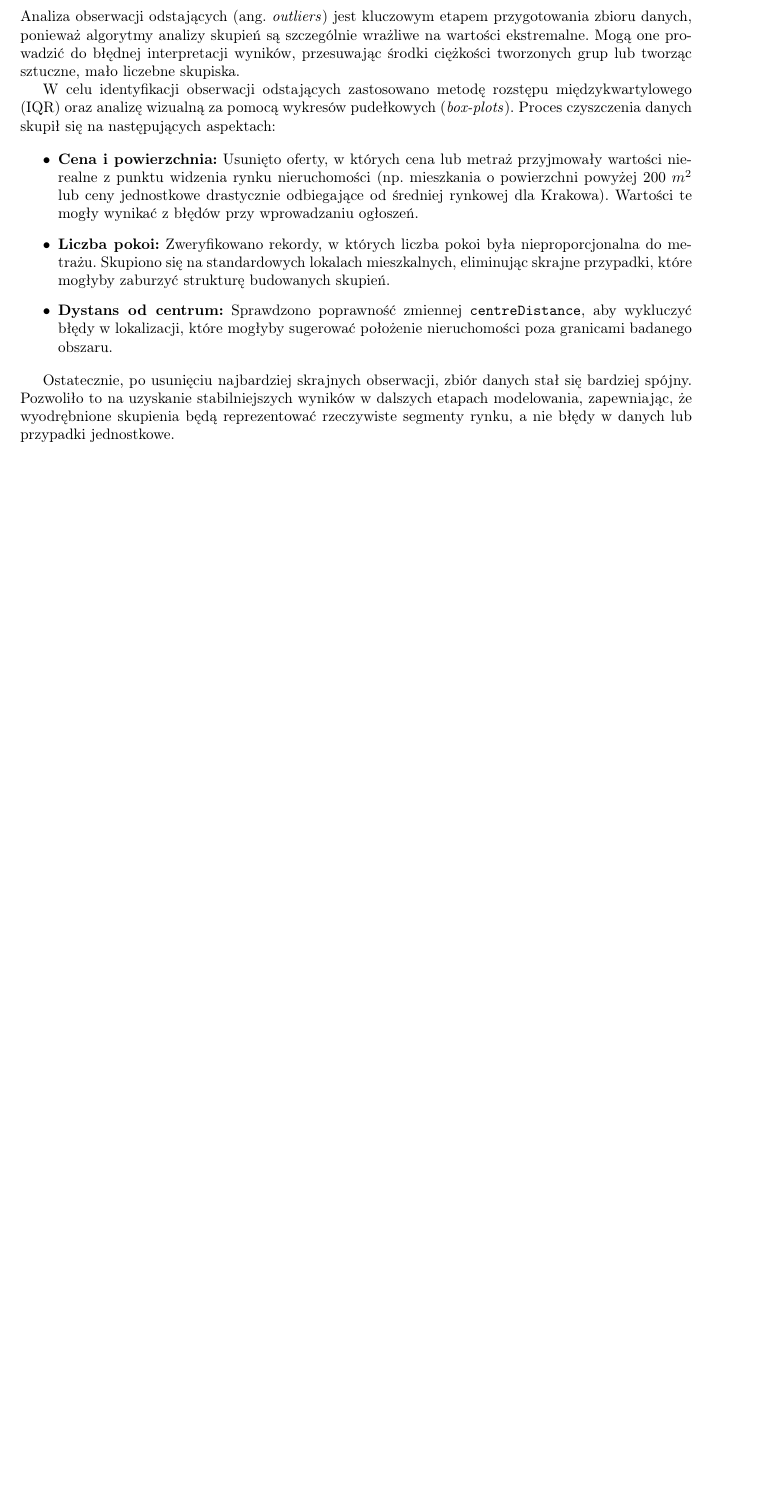
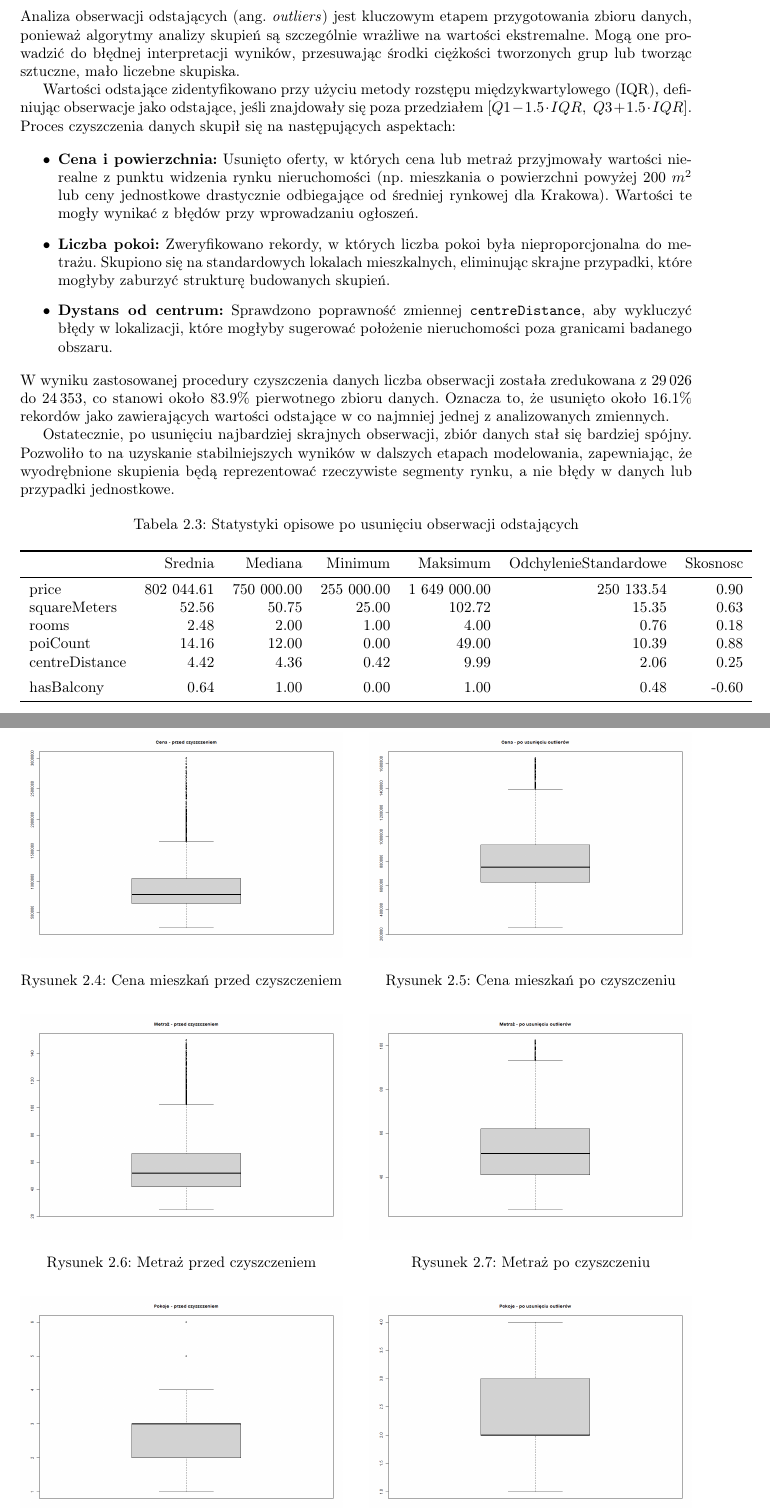
Before and after one commit to joannadagil/DataAnalysisMethods, a LaTeX thesis (report/main.tex): part of page 11 of 15 before the commit and two parts of pages 11 and 12 of 17 after it, the two joined at a grey line, cut so that both start at the same text, the shorter picture padded with empty space. Compiled offline with pdfLaTeX.

Commit message:
Usuniecie obserwacji odstających

```diff
--- a/report/main.tex
+++ b/report/main.tex
@@ -404,13 +404,67 @@ W analizowanych danych nie występują braki wartości dla żadnej z uwzględnio
 
 Analiza obserwacji odstających (ang. \textit{outliers}) jest kluczowym etapem przygotowania zbioru danych, ponieważ algorytmy analizy skupień są szczególnie wrażliwe na wartości ekstremalne. Mogą one prowadzić do błędnej interpretacji wyników, przesuwając środki ciężkości tworzonych grup lub tworząc sztuczne, mało liczebne skupiska.
 
-W celu identyfikacji obserwacji odstających zastosowano metodę rozstępu międzykwartylowego (IQR) oraz analizę wizualną za pomocą wykresów pudełkowych (\textit{box-plots}). Proces czyszczenia danych skupił się na następujących aspektach:
+Wartości odstające zidentyfikowano przy użyciu metody rozstępu międzykwartylowego (IQR), definiując obserwacje jako odstające, jeśli znajdowały się poza przedziałem \([Q1 - 1.5 \cdot IQR,\; Q3 + 1.5 \cdot IQR]\). Proces czyszczenia danych skupił się na następujących aspektach:
 
 \begin{itemize}
     \item \textbf{Cena i powierzchnia:} Usunięto oferty, w których cena lub metraż przyjmowały wartości nierealne z punktu widzenia rynku nieruchomości (np. mieszkania o powierzchni powyżej 200 $m^2$ lub ceny jednostkowe drastycznie odbiegające od średniej rynkowej dla Krakowa). Wartości te mogły wynikać z błędów przy wprowadzaniu ogłoszeń.
     \item \textbf{Liczba pokoi:} Zweryfikowano rekordy, w których liczba pokoi była nieproporcjonalna do metrażu. Skupiono się na standardowych lokalach mieszkalnych, eliminując skrajne przypadki, które mogłyby zaburzyć strukturę budowanych skupień.
     \item \textbf{Dystans od centrum:} Sprawdzono poprawność zmiennej \texttt{centreDistance}, aby wykluczyć błędy w lokalizacji, które mogłyby sugerować położenie nieruchomości poza granicami badanego obszaru.
 \end{itemize}
+W wyniku zastosowanej procedury czyszczenia danych liczba obserwacji została zredukowana z 29\,026 do 24\,353, co stanowi około 83.9\% pierwotnego zbioru danych. Oznacza to, że usunięto około 16.1\% rekordów jako zawierających wartości odstające w co najmniej jednej z analizowanych zmiennych.
 
 Ostatecznie, po usunięciu najbardziej skrajnych obserwacji, zbiór danych stał się bardziej spójny. Pozwoliło to na uzyskanie stabilniejszych wyników w dalszych etapach modelowania, zapewniając, że wyodrębnione skupienia będą reprezentować rzeczywiste segmenty rynku, a nie błędy w danych lub przypadki jednostkowe.
 
+
+
+\begin{table}[H]
+
+\caption{Statystyki opisowe po usunięciu obserwacji odstających}
+\centering
+\begin{tabular}[t]{lrrrrrr}
+\toprule
+  & Srednia & Mediana & Minimum & Maksimum & OdchylenieStandardowe & Skosnosc\\
+\midrule
+price & 802 044.61 & 750 000.00 & 255 000.00 & 1 649 000.00 & 250 133.54 & 0.90\\
+squareMeters & 52.56 & 50.75 & 25.00 & 102.72 & 15.35 & 0.63\\
+rooms & 2.48 & 2.00 & 1.00 & 4.00 & 0.76 & 0.18\\
+poiCount & 14.16 & 12.00 & 0.00 & 49.00 & 10.39 & 0.88\\
+centreDistance & 4.42 & 4.36 & 0.42 & 9.99 & 2.06 & 0.25\\
+\addlinespace
+hasBalcony & 0.64 & 1.00 & 0.00 & 1.00 & 0.48 & -0.60\\
+\bottomrule
+\end{tabular}
+\end{table}
+
+\begin{figure}[H]
+\centering
+
+\begin{minipage}{0.48\textwidth}
+    \centering
+    \includegraphics[width=\textwidth]{boxplot_price.png}
+    \caption{Cena mieszkań przed czyszczeniem}
+\end{minipage}
+\hfill
+\begin{minipage}{0.48\textwidth}
+    \centering
+    \includegraphics[width=\textwidth]{boxplot_price_clean.png}
+    \caption{Cena mieszkań po czyszczeniu}
+\end{minipage}
+
+\vspace{0.5cm}
+
+\begin{minipage}{0.48\textwidth}
+    \centering
+    \includegraphics[width=\textwidth]{boxplot_squareMeters.png}
+    \caption{Metraż przed czyszczeniem}
+\end{minipage}
+\hfill
+\begin{minipage}{0.48\textwidth}
+    \centering
+    \includegraphics[width=\textwidth]{boxplot_squareMeters_clean.png}
+    \caption{Metraż po czyszczeniu}
+\end{minipage}
+
+\vspace{0.5cm}
+
+\begin{minipage}{0.48\textwidth}
@@ -416,0 +474,2 @@ Ostatecznie, po usunięciu najbardziej skrajnych obserwacji, zbiór danych stał
+\end{minipage}
+\hfill
@@ -416,0 +480 @@ Ostatecznie, po usunięciu najbardziej skrajnych obserwacji, zbiór danych stał
+\end{minipage}
@@ -417,3 +514,4 @@ Ostatecznie, po usunięciu najbardziej skrajnych obserwacji, zbiór danych stał
+\end{figure}
 
 \chapter{Opis metod}
 
```
Also changed, not shown: report/boxplot_centreDistance.png (added), report/boxplot_centreDistance_clean.png (added), report/boxplot_poiCoint_clean.png (added), report/boxplot_poiCount.png (added), report/boxplot_price.png (added), report/boxplot_price_clean.png (added), report/boxplot_rooms.png (added), report/boxplot_rooms_clean.png (added), report/boxplot_squareMeters.png (added), report/boxplot_squareMeters_clean.png (added), report/main.pdf, report/miasta_najwiecej_wynajmow — kopia.png (added), report/podstawowa_wizualizacja_hasBalcony_sama_sprzedaz — kopia.png (added), report/podstawowa_wizualizacja_poiCount — kopia.png (added), 4 more files, 1 other file.
